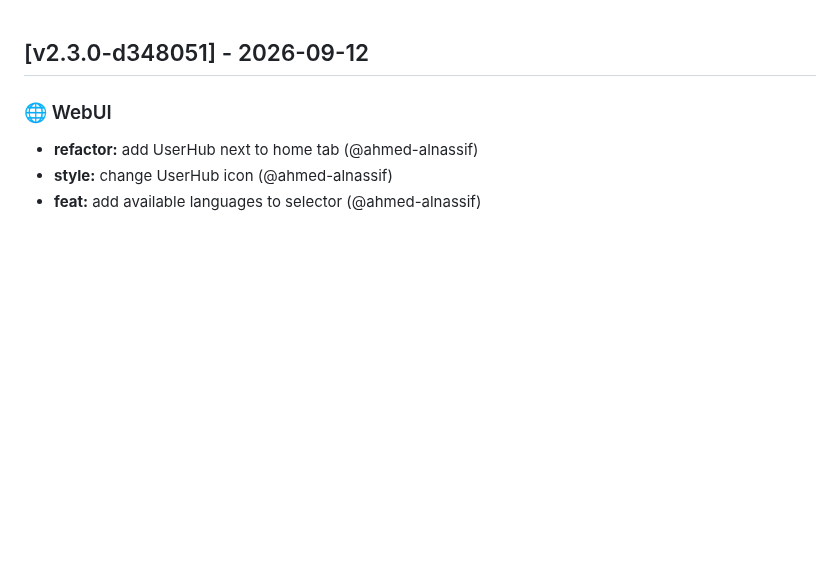
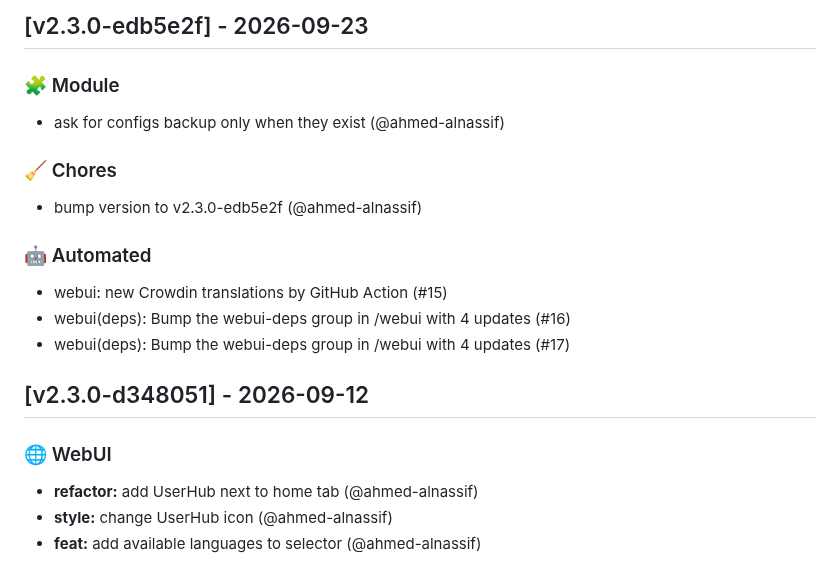
Before and after one commit to ahmed-alnassif/ReSuSFS, a Markdown page: CHANGELOG.md, the part around the change. Rendered like a GitHub page; blank space fills up the shorter version.

Commit message:
docs: update CHANGELOG.md for v2.3.0-edb5e2f

```diff
--- a/CHANGELOG.md
+++ b/CHANGELOG.md
@@ -1,3 +1,20 @@
+
+## [v2.3.0-edb5e2f] - 2026-09-23
+
+
+### 🧩 Module
+
+- ask for configs backup only when they exist (@ahmed-alnassif)
+
+### 🧹 Chores
+
+- bump version to v2.3.0-edb5e2f (@ahmed-alnassif)
+
+### 🤖 Automated
+
+- webui: new Crowdin translations by GitHub Action (#15)
+- webui(deps): Bump the webui-deps group in /webui with 4 updates (#16)
+- webui(deps): Bump the webui-deps group in /webui with 4 updates (#17)
 
 ## [v2.3.0-d348051] - 2026-09-12
 
```
